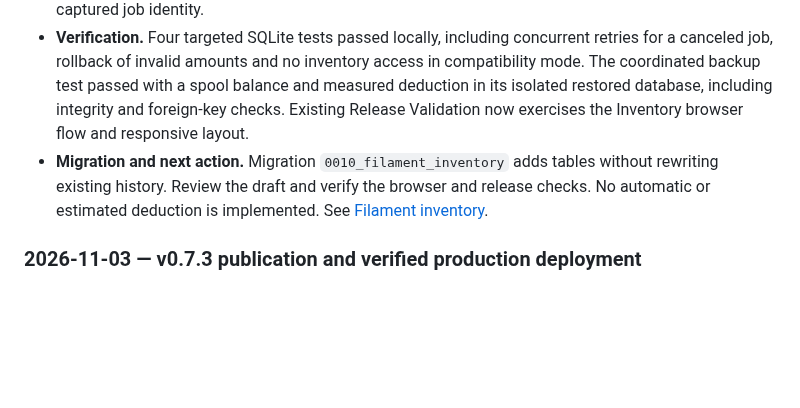
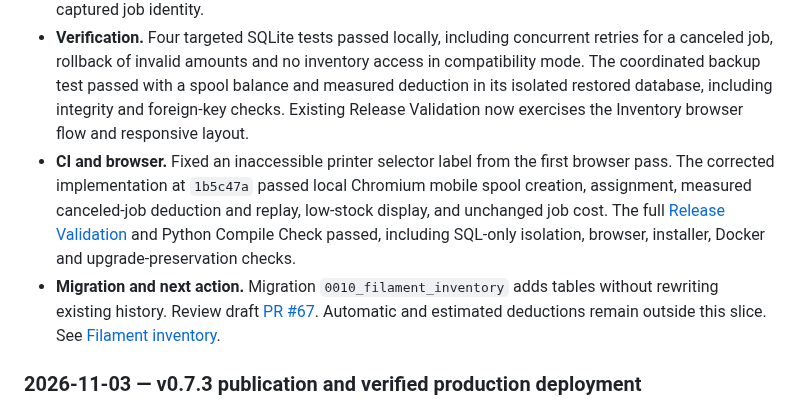
Before and after one commit to khisanthax/klipper-cost-dashboard, a Markdown page: LOGBOOK.md, the part around the change. Rendered like a GitHub page; blank space fills up the shorter version.

Commit message:
Record passing inventory release validation

```diff
--- a/LOGBOOK.md
+++ b/LOGBOOK.md
@@ -25,7 +25,8 @@ Never include credentials, API keys, personal data, private backup contents, or
 - **Status.** SQL-only implementation candidate on `codex/filament-inventory`. Production remains at the separately verified baseline below. This branch does not change pricing history, jobs or printer clients.
 - **Scope.** Added spool metadata and purchase information, printer assignment, low-stock display, an opening balance, measured corrections and explicitly verified per-job consumption. The integer-milligram journal and balance update commit in one SQLite transaction. An operation key prevents replay of a changed form and a spool/job key prevents duplicate deductions. A terminal job can consume from multiple spools. A historical job deletion preserves the recorded stock event and its captured job identity.
 - **Verification.** Four targeted SQLite tests passed locally, including concurrent retries for a canceled job, rollback of invalid amounts and no inventory access in compatibility mode. The coordinated backup test passed with a spool balance and measured deduction in its isolated restored database, including integrity and foreign-key checks. Existing Release Validation now exercises the Inventory browser flow and responsive layout.
-- **Migration and next action.** Migration `0010_filament_inventory` adds tables without rewriting existing history. Review the draft and verify the browser and release checks. No automatic or estimated deduction is implemented. See [Filament inventory](docs/filament-inventory.md).
+- **CI and browser.** Fixed an inaccessible printer selector label from the first browser pass. The corrected implementation at `1b5c47a` passed local Chromium mobile spool creation, assignment, measured canceled-job deduction and replay, low-stock display, and unchanged job cost. The full [Release Validation](https://github.com/khisanthax/klipper-cost-dashboard/actions/runs/41873613169) and Python Compile Check passed, including SQL-only isolation, browser, installer, Docker and upgrade-preservation checks.
+- **Migration and next action.** Migration `0010_filament_inventory` adds tables without rewriting existing history. Review draft [PR #67](https://github.com/khisanthax/klipper-cost-dashboard/pull/67). Automatic and estimated deductions remain outside this slice. See [Filament inventory](docs/filament-inventory.md).
 
 ### 2026-11-03 — v0.7.3 publication and verified production deployment
 
```
